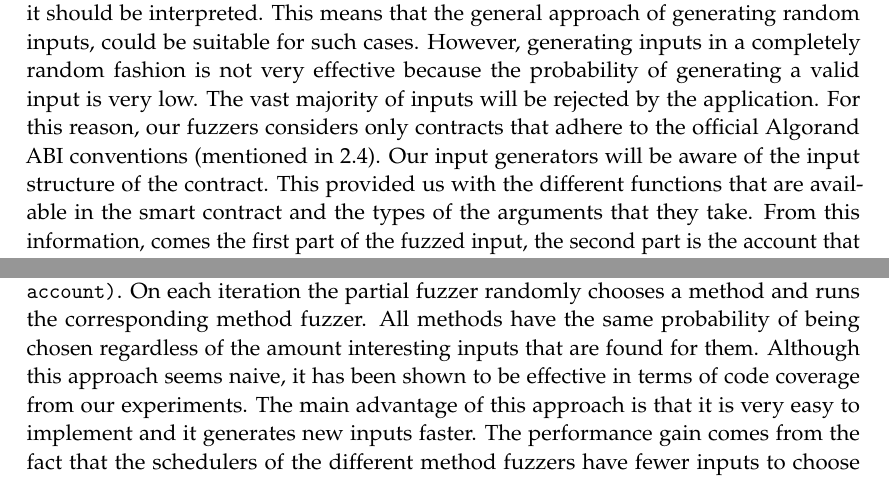
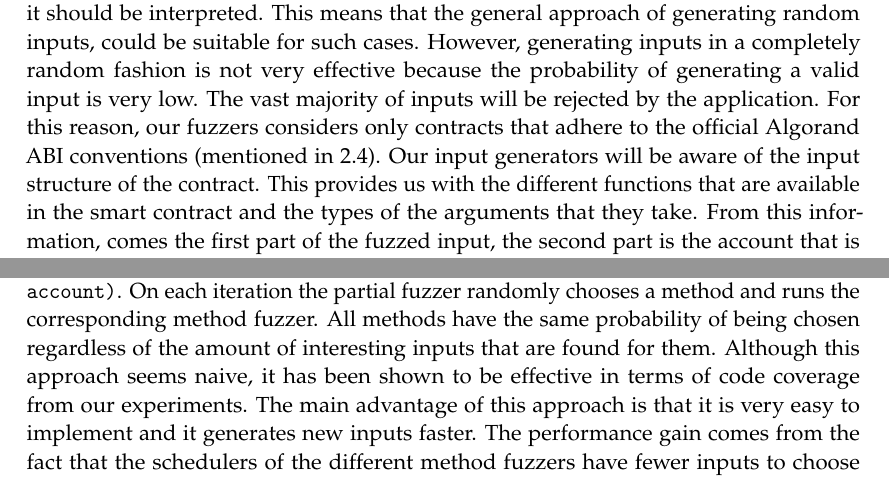
Before and after one commit to denispaluca/msc-thesis, a LaTeX thesis (main.tex, which reads chapters/03_methodology.tex): two parts of pages 26 and 34 of 71, joined at a grey line, cut so that both start at the same text. Compiled offline with pdfLaTeX.

Commit message:
Fix typos

```diff
--- a/chapters/03_methodology.tex
+++ b/chapters/03_methodology.tex
@@ -15,7 +15,7 @@ However, generating inputs in a completely random fashion is not very effective
 The vast majority of inputs will be rejected by the application.
 For this reason, our fuzzers considers only contracts that adhere to the official Algorand \ac{ABI} conventions (mentioned in \ref{section:algorand-smartcontracts}).
 Our input generators will be aware of the input structure of the contract.
-This provided us with the different functions that are available in the smart contract and the types of the arguments that they take.
+This provides us with the different functions that are available in the smart contract and the types of the arguments that they take.
 From this information, comes the first part of the fuzzed input, the second part is the account that is used to call the smart contract.
 Our fuzzing input would then be the following tuple: \texttt{(function, arguments, account)}.
 To generate the inputs for our fuzzer we will be using a mutation-based approach.
@@ -228,7 +228,7 @@ In Figure \ref{fig:architecture-fuzzers} we can see the updated architecture wit
 These \textit{method fuzzers} each have their own population of interesting inputs, power schedules, seeds, and other fuzzing parameters.
 The population of inputs in this case being a list of tuples of the form \texttt{(arguments, account)}.
 On each iteration the partial fuzzer randomly chooses a method and runs the corresponding method fuzzer.
-All methods have the same probability of being chosen regardless of the amount interesting inputs that are found for them.
+All methods have the same probability of being chosen regardless of the amount of interesting inputs that are found for them.
 Although this approach seems naive, it has been shown to be effective in terms of code coverage from our experiments.
 The main advantage of this approach is that it is very easy to implement and it generates new inputs faster.
 The performance gain comes from the fact that the schedulers of the different method fuzzers have fewer inputs to choose from.
```
